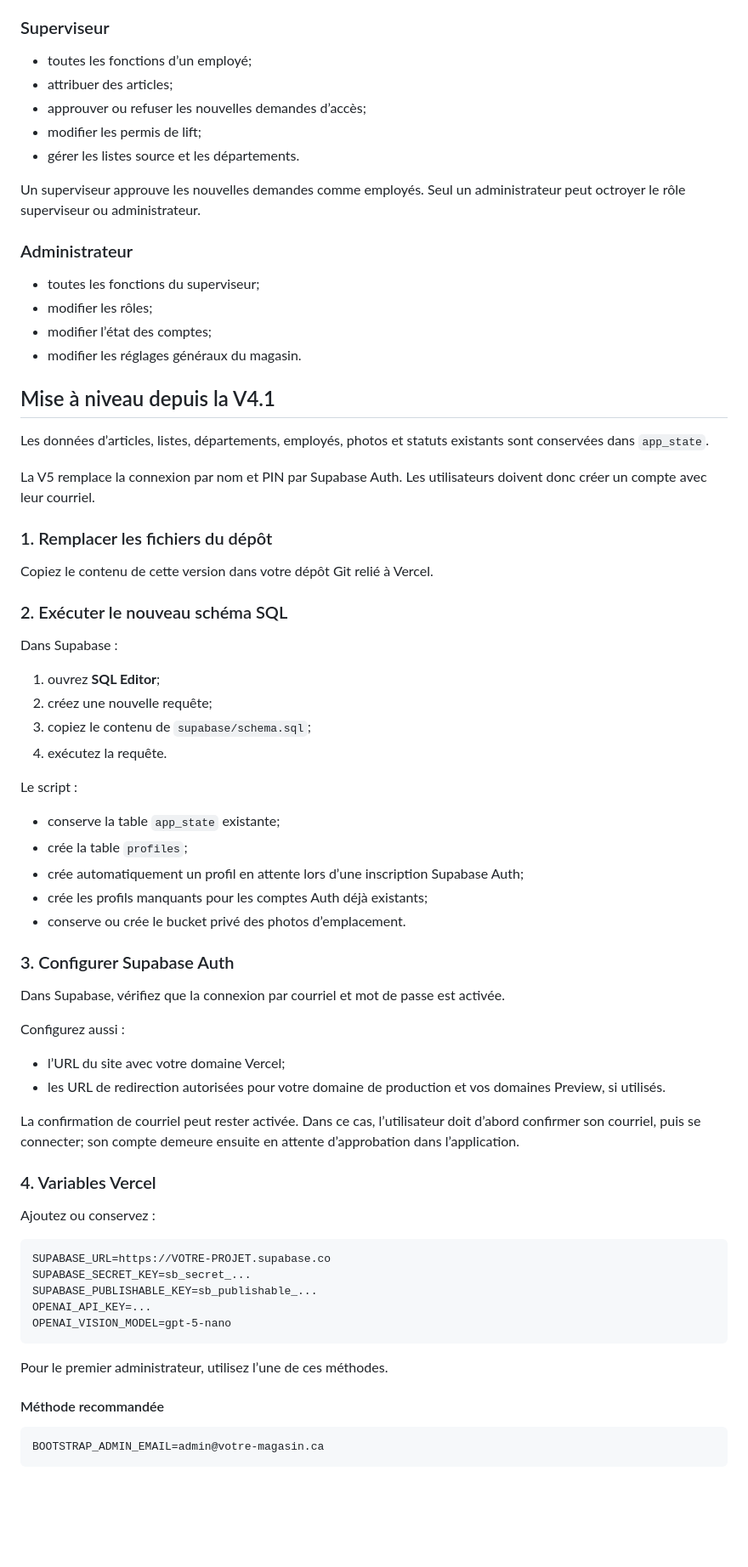
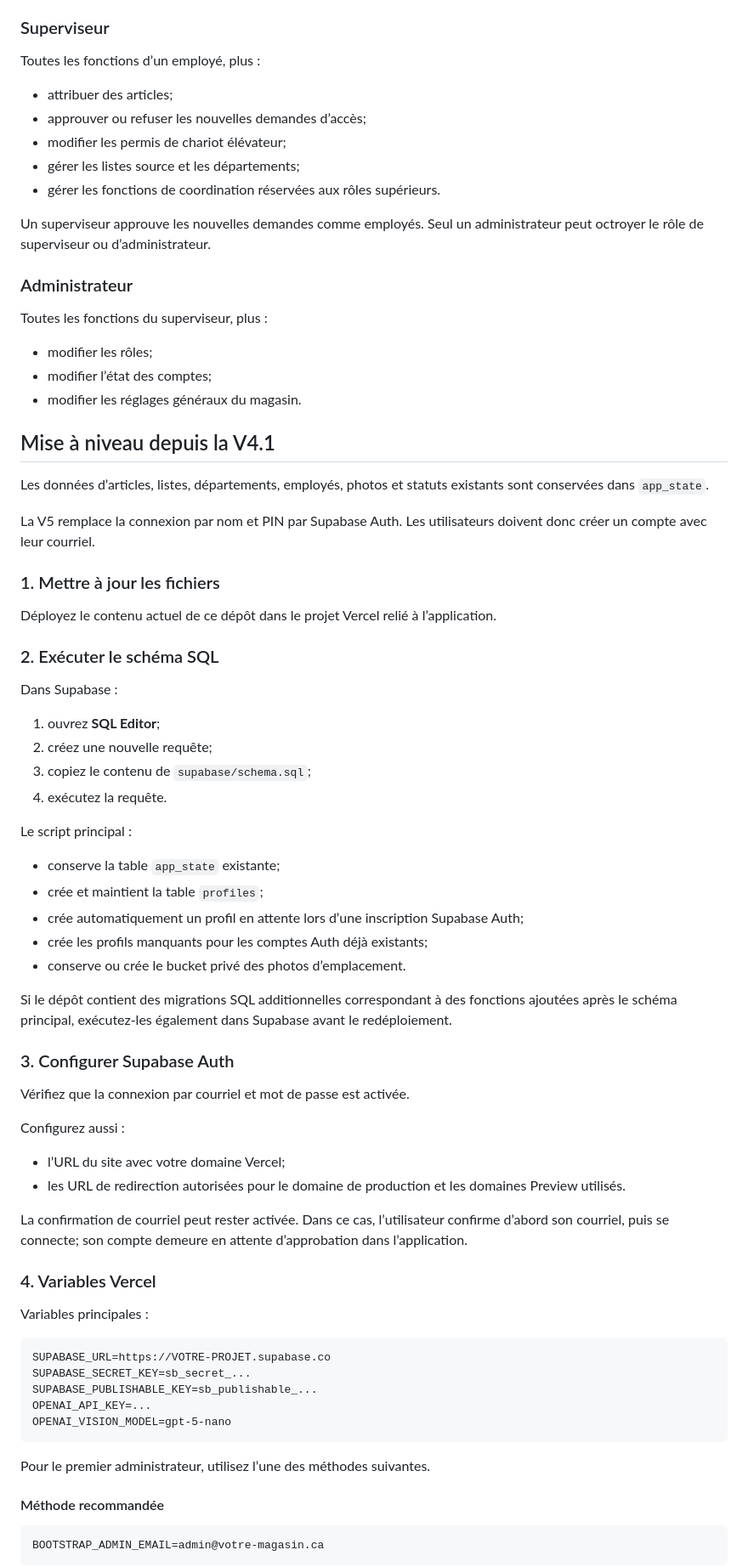
Before and after one commit to nathanbegin/GestionStockHD, a Markdown page: README.md, the part around one of its changes. Shown at 85% size. Rendered like a GitHub page; blank space fills up the shorter version.

````diff
--- a/README.md
+++ b/README.md
@@ -31,17 +72,20 @@ Application web mobile/PWA pour relever, attribuer et traiter des articles à re
 
 ### Superviseur
 
-- toutes les fonctions d’un employé;
+Toutes les fonctions d’un employé, plus :
+
 - attribuer des articles;
 - approuver ou refuser les nouvelles demandes d’accès;
-- modifier les permis de lift;
-- gérer les listes source et les départements.
+- modifier les permis de chariot élévateur;
+- gérer les listes source et les départements;
+- gérer les fonctions de coordination réservées aux rôles supérieurs.
 
-Un superviseur approuve les nouvelles demandes comme employés. Seul un administrateur peut octroyer le rôle superviseur ou administrateur.
+Un superviseur approuve les nouvelles demandes comme employés. Seul un administrateur peut octroyer le rôle de superviseur ou d’administrateur.
 
 ### Administrateur
 
-- toutes les fonctions du superviseur;
+Toutes les fonctions du superviseur, plus :
+
 - modifier les rôles;
 - modifier l’état des comptes;
 - modifier les réglages généraux du magasin.
@@ -52,11 +96,11 @@ Les données d’articles, listes, départements, employés, photos et statuts e
 
 La V5 remplace la connexion par nom et PIN par Supabase Auth. Les utilisateurs doivent donc créer un compte avec leur courriel.
 
-### 1. Remplacer les fichiers du dépôt
+### 1. Mettre à jour les fichiers
 
-Copiez le contenu de cette version dans votre dépôt Git relié à Vercel.
+Déployez le contenu actuel de ce dépôt dans le projet Vercel relié à l’application.
 
-### 2. Exécuter le nouveau schéma SQL
+### 2. Exécuter le schéma SQL
 
 Dans Supabase :
 
@@ -65,28 +109,30 @@ Dans Supabase :
 3. copiez le contenu de `supabase/schema.sql`;
 4. exécutez la requête.
 
-Le script :
+Le script principal :
 
 - conserve la table `app_state` existante;
-- crée la table `profiles`;
+- crée et maintient la table `profiles`;
 - crée automatiquement un profil en attente lors d’une inscription Supabase Auth;
 - crée les profils manquants pour les comptes Auth déjà existants;
 - conserve ou crée le bucket privé des photos d’emplacement.
 
+Si le dépôt contient des migrations SQL additionnelles correspondant à des fonctions ajoutées après le schéma principal, exécutez-les également dans Supabase avant le redéploiement.
+
 ### 3. Configurer Supabase Auth
 
-Dans Supabase, vérifiez que la connexion par courriel et mot de passe est activée.
+Vérifiez que la connexion par courriel et mot de passe est activée.
 
 Configurez aussi :
 
 - l’URL du site avec votre domaine Vercel;
-- les URL de redirection autorisées pour votre domaine de production et vos domaines Preview, si utilisés.
+- les URL de redirection autorisées pour le domaine de production et les domaines Preview utilisés.
 
-La confirmation de courriel peut rester activée. Dans ce cas, l’utilisateur doit d’abord confirmer son courriel, puis se connecter; son compte demeure ensuite en attente d’approbation dans l’application.
+La confirmation de courriel peut rester activée. Dans ce cas, l’utilisateur confirme d’abord son courriel, puis se connecte; son compte demeure en attente d’approbation dans l’application.
 
 ### 4. Variables Vercel
 
-Ajoutez ou conservez :
+Variables principales :
 
 ```text
 SUPABASE_URL=https://VOTRE-PROJET.supabase.co
@@ -96,7 +142,7 @@ OPENAI_API_KEY=...
 OPENAI_VISION_MODEL=gpt-5-nano
 ```
 
-Pour le premier administrateur, utilisez l’une de ces méthodes.
+Pour le premier administrateur, utilisez l’une des méthodes suivantes.
 
 #### Méthode recommandée
 
````
Also changed, not shown: other parts of README.md (+82 -57 lines).
